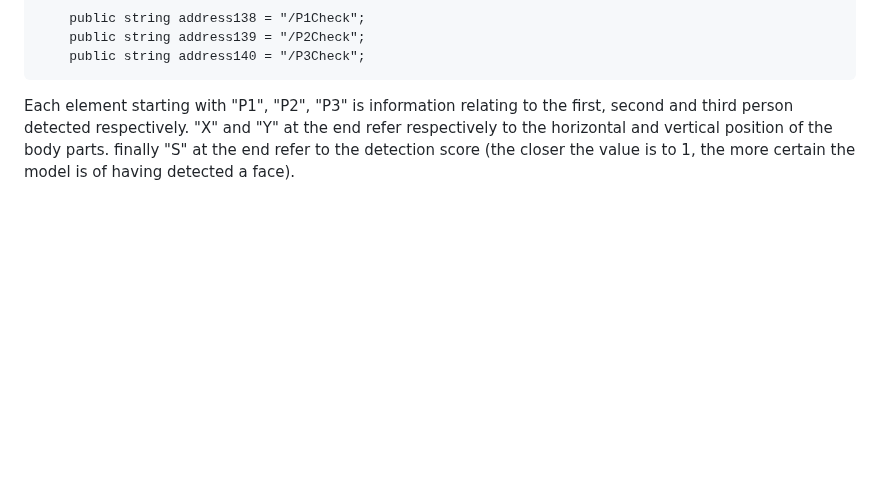
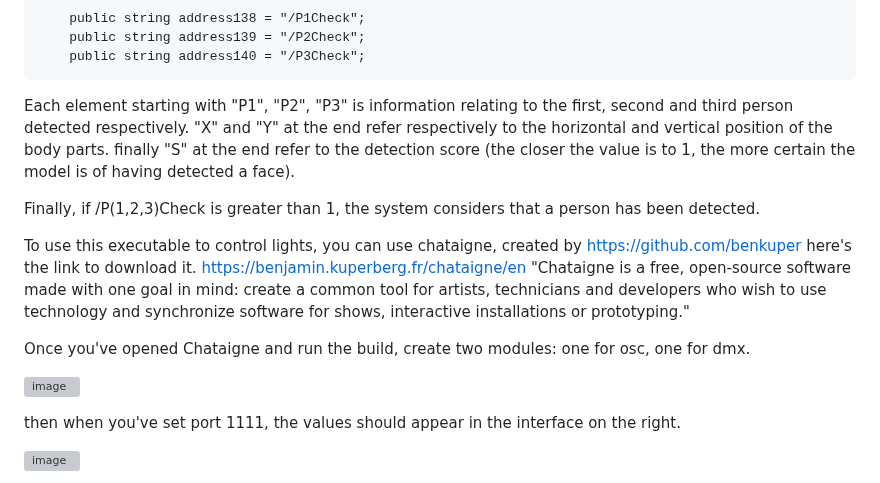
Before and after one commit to modina-eu/Temporal-Spaces, a Markdown page: Mouvement recording and analysis.md, the part around one of its changes. GitHub-like rendering; folded sections open; blank space fills up the shorter version; grey boxes are pictures that could not be loaded.

```diff
--- a/Mouvement recording and analysis.md
+++ b/Mouvement recording and analysis.md
@@ -119,3 +119,18 @@ Each element starting with "P1", "P2", "P3" is information relating to the first
 "X" and "Y" at the end refer respectively to the horizontal and vertical position of the body parts.
 finally "S" at the end refer to the detection score (the closer the value is to 1, the more certain the model is of having detected a face).
 
+
+Finally, if /P(1,2,3)Check is greater than 1, the system considers that a person has been detected.
+
+To use this executable to control lights, you can use chataigne, created by https://github.com/benkuper
+here's the link to download it. https://benjamin.kuperberg.fr/chataigne/en
+"Chataigne is a free, open-source software made with one goal in mind: create a common tool for artists, technicians and developers who wish to use technology and synchronize software for shows, interactive installations or prototyping."
+
+Once you've opened Chataigne and run the build, create two modules: one for osc, one for dmx.
+
+![image](https://github.com/modina-eu/Temporal-Spaces/assets/43936968/1895d4fd-2d27-4b48-ab36-27ae4db3f09a)
+
+then when you've set port 1111, the values should appear in the interface on the right.
+
+![image](https://github.com/modina-eu/Temporal-Spaces/assets/43936968/71be323c-4506-457a-b37c-c8aa9b4c0b87)
+
```
Also changed, not shown: other parts of Mouvement recording and analysis.md (+5 -0 lines).
